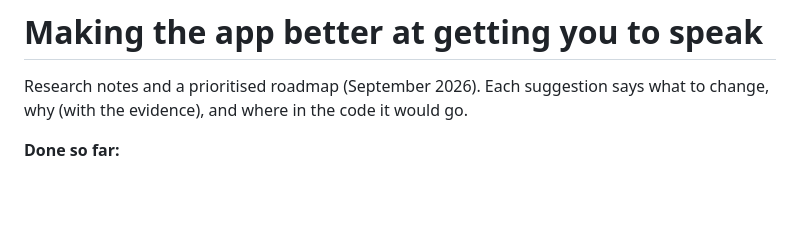
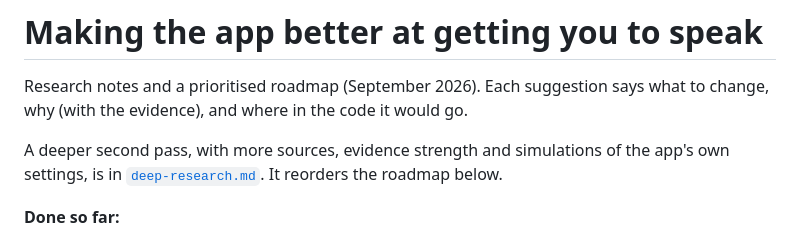
Before and after one commit to xhoeleshehaj18/chinese-study, a Markdown page: docs/speaking-research.md, the part around the change. Drawn GitHub-style; blank space fills up the shorter version.

```diff
--- a/docs/speaking-research.md
+++ b/docs/speaking-research.md
@@ -1,6 +1,8 @@
 # Making the app better at getting you to speak
 
 Research notes and a prioritised roadmap (September 2026). Each suggestion says what to change, why (with the evidence), and where in the code it would go.
+
+A deeper second pass, with more sources, evidence strength and simulations of the app's own settings, is in [`deep-research.md`](deep-research.md). It reorders the roadmap below.
 
 **Done so far:**
 - #1, several voices: six for the sound drills, two for phrases and numbers, and 44 tone syllables for stage 1. The extra clips are made by `tools/make_audio.py`.
```
Also changed, not shown: docs/deep-research.md (added, +277 -0 lines).
